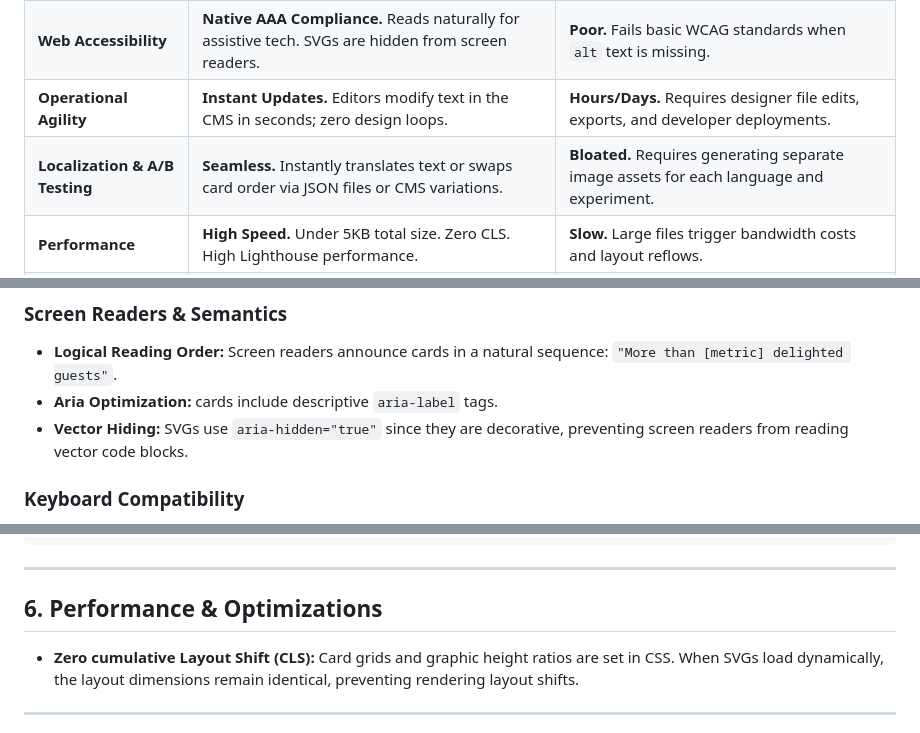
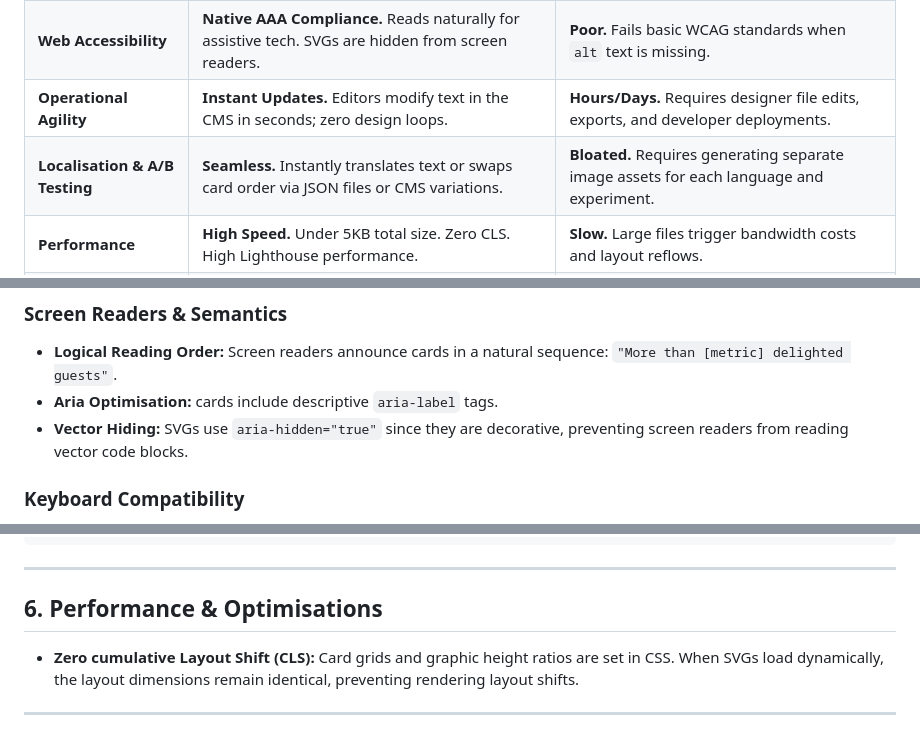
Before and after one commit to titotawfik/501-fun-Feature-Cards, a Markdown page: README.md, 3 parts joined by grey strips. Rendered like a GitHub page.

```diff
--- a/README.md
+++ b/README.md
@@ -23,7 +23,7 @@ This module rebuilds the cards as native semantic HTML text combined with vector
 | **SEO & Indexability** | **Excellent.** Googlebot crawls and indexes statistics natively, boosting ranking potentials. | **Poor.** Numbers are invisible to search engines unless poorly parsed via slow OCR. |
 | **Web Accessibility** | **Native AAA Compliance.** Reads naturally for assistive tech. SVGs are hidden from screen readers. | **Poor.** Fails basic WCAG standards when `alt` text is missing. |
 | **Operational Agility** | **Instant Updates.** Editors modify text in the CMS in seconds; zero design loops. | **Hours/Days.** Requires designer file edits, exports, and developer deployments. |
-| **Localization & A/B Testing** | **Seamless.** Instantly translates text or swaps card order via JSON files or CMS variations. | **Bloated.** Requires generating separate image assets for each language and experiment. |
+| **Localisation & A/B Testing** | **Seamless.** Instantly translates text or swaps card order via JSON files or CMS variations. | **Bloated.** Requires generating separate image assets for each language and experiment. |
 | **Performance** | **High Speed.** Under 5KB total size. Zero CLS. High Lighthouse performance. | **Slow.** Large files trigger bandwidth costs and layout reflows. |
 | **Visual Quality** | **Infinite Resolution.** Vectors stay perfectly crisp on 4K, mobile, and Retina displays. | **Blurry.** Pixelates on modern high-DPI screens. |
 | **Dynamic UX** | **Interactive.** Smooth color shifts, keyframe entry fades, and hover scales. | **Static.** Flat images cannot respond to CSS variables or dark mode triggers. |
@@ -107,7 +107,7 @@ Accessibility was designed into the markup from the beginning:
 
 ### Screen Readers & Semantics
 * **Logical Reading Order:** Screen readers announce cards in a natural sequence: `"More than [metric] delighted guests"`.
-* **Aria Optimization:** cards include descriptive `aria-label` tags.
+* **Aria Optimisation:** cards include descriptive `aria-label` tags.
 * **Vector Hiding:** SVGs use `aria-hidden="true"` since they are decorative, preventing screen readers from reading vector code blocks.
 
 ### Keyboard Compatibility
@@ -209,7 +209,7 @@ if( $cards ): ?>
 
 ---
 
-## 6. Performance & Optimizations
+## 6. Performance & Optimisations
 
 * **Zero cumulative Layout Shift (CLS):** Card grids and graphic height ratios are set in CSS. When SVGs load dynamically, the layout dimensions remain identical, preventing rendering layout shifts.
 ---
```
